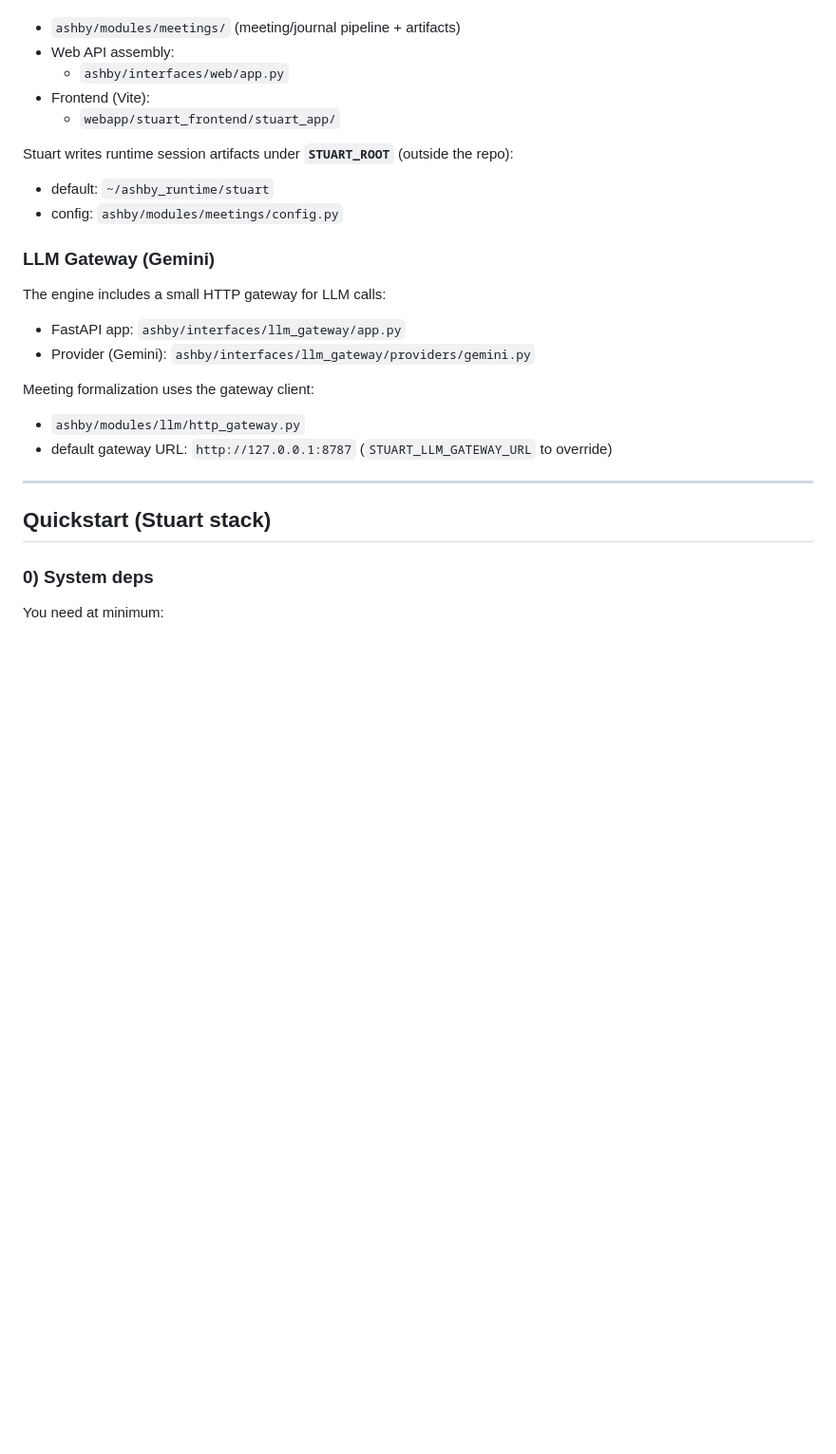
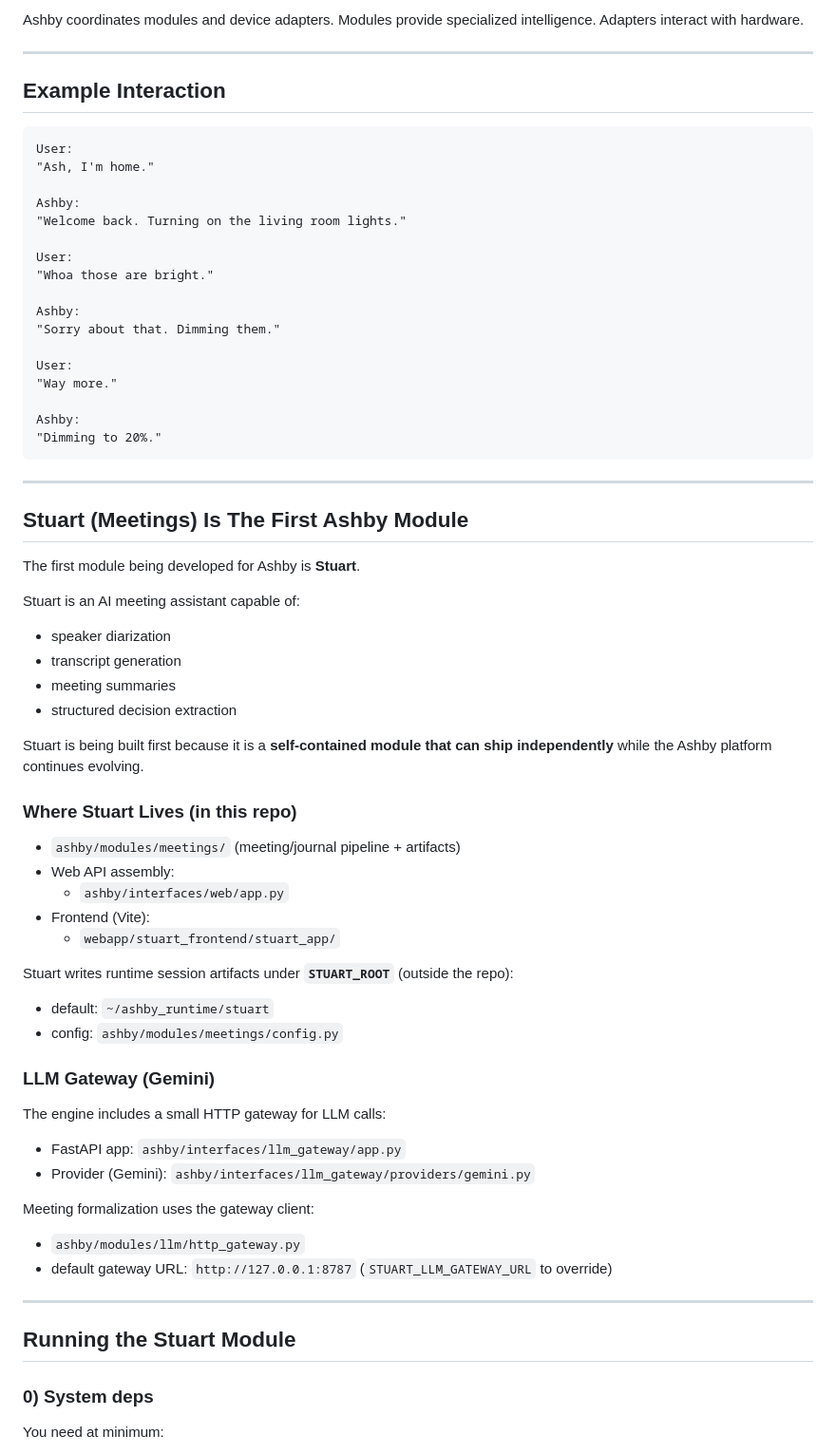
Before and after one commit to n0tsolikely/ashby, a Markdown page: README.md, the part around one of its changes. Shown at 95% size. GitHub-like rendering; blank space fills up the shorter version.

````diff
--- a/README.md
+++ b/README.md
@@ -43,3 +166,47 @@ Stuart v1 is implemented as an Ashby module at:
+Ashby coordinates modules and device adapters.
+Modules provide specialized intelligence.
+Adapters interact with hardware.
+
+---
+
+## Example Interaction
+
+```text
+User:
+"Ash, I'm home."
+
+Ashby:
+"Welcome back. Turning on the living room lights."
+
+User:
+"Whoa those are bright."
+
+Ashby:
+"Sorry about that. Dimming them."
+
+User:
+"Way more."
+
+Ashby:
+"Dimming to 20%."
+```
+
+---
+
+## Stuart (Meetings) Is The First Ashby Module
+
+The first module being developed for Ashby is **Stuart**.
+
+Stuart is an AI meeting assistant capable of:
+
+- speaker diarization
+- transcript generation
+- meeting summaries
+- structured decision extraction
+
+Stuart is being built first because it is a **self-contained module that can ship independently** while the Ashby platform continues evolving.
+
+### Where Stuart Lives (in this repo)
 
 - `ashby/modules/meetings/` (meeting/journal pipeline + artifacts)
 - Web API assembly:
@@ -52,6 +219,7 @@ Stuart writes runtime session artifacts under **`STUART_ROOT`** (outside the rep
 - config: `ashby/modules/meetings/config.py`
 
 ### LLM Gateway (Gemini)
+
 The engine includes a small HTTP gateway for LLM calls:
 
 - FastAPI app: `ashby/interfaces/llm_gateway/app.py`
@@ -63,7 +231,7 @@ Meeting formalization uses the gateway client:
 
 ---
 
-## Quickstart (Stuart stack)
+## Running the Stuart Module
 
 ### 0) System deps
 You need at minimum:
````
Also changed, not shown: other parts of README.md (+207 -34 lines).
